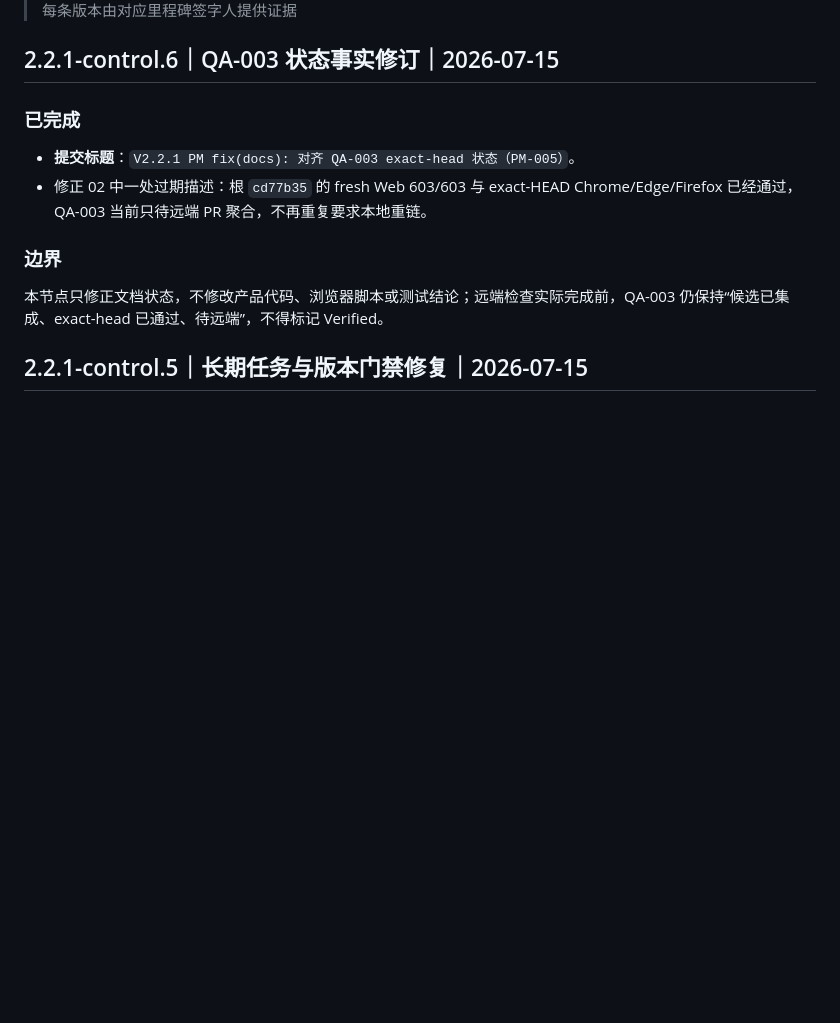
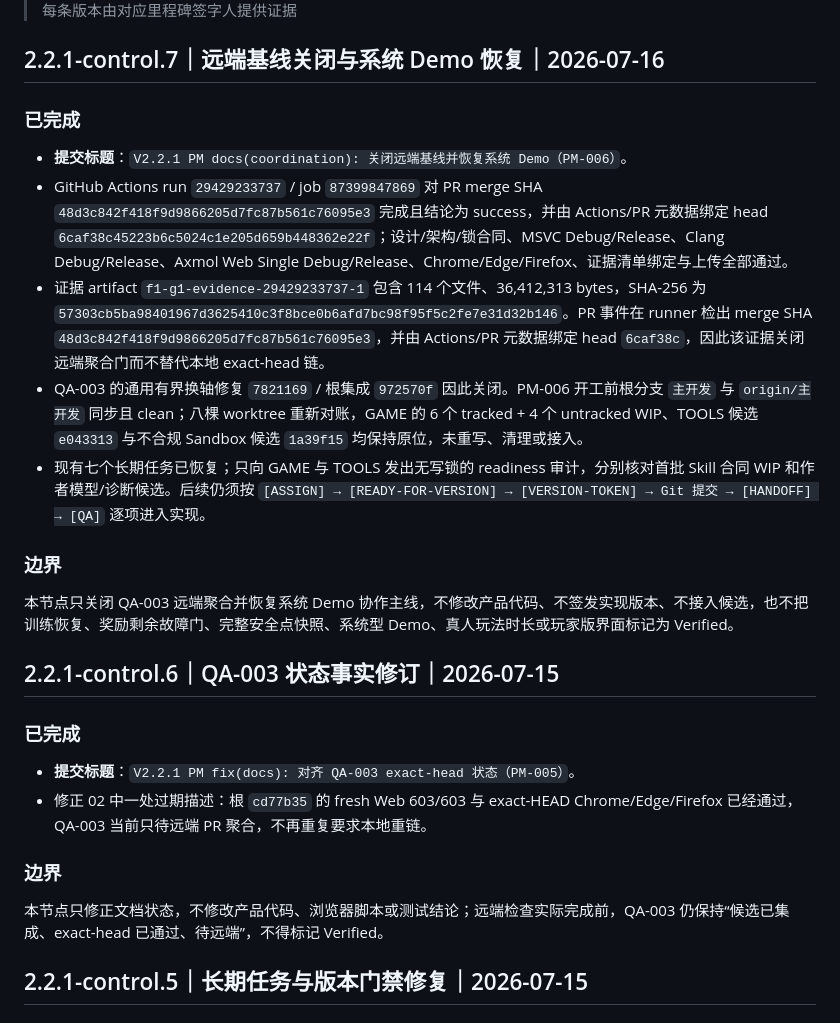
Before and after one commit to falling-feather/TianGongDu, a Markdown page: docs/03-发布历史.md, the part around one of its changes. Drawn GitHub-style; blank space fills up the shorter version.

Commit message:
V2.2.1 PM docs(coordination): 关闭远端基线并恢复系统 Demo（PM-006）

```diff
--- a/docs/03-发布历史.md
+++ b/docs/03-发布历史.md
@@ -6,4 +6,18 @@
 > 维护者角色：发布负责人；每条版本由对应里程碑签字人提供证据
+
+## 2.2.1-control.7｜远端基线关闭与系统 Demo 恢复｜2026-07-16
+
+### 已完成
+
+- **提交标题**：`V2.2.1 PM docs(coordination): 关闭远端基线并恢复系统 Demo（PM-006）`。
+- GitHub Actions run `29429233737` / job `87399847869` 对 PR merge SHA `48d3c842f418f9d9866205d7fc87b561c76095e3` 完成且结论为 success，并由 Actions/PR 元数据绑定 head `6caf38c45223b6c5024c1e205d659b448362e22f`；设计/架构/锁合同、MSVC Debug/Release、Clang Debug/Release、Axmol Web Single Debug/Release、Chrome/Edge/Firefox、证据清单绑定与上传全部通过。
+- 证据 artifact `f1-g1-evidence-29429233737-1` 包含 114 个文件、36,412,313 bytes，SHA-256 为 `57303cb5ba98401967d3625410c3f8bce0b6afd7bc98f95f5c2fe7e31d32b146`。PR 事件在 runner 检出 merge SHA `48d3c842f418f9d9866205d7fc87b561c76095e3`，并由 Actions/PR 元数据绑定 head `6caf38c`，因此该证据关闭远端聚合门而不替代本地 exact-head 链。
+- QA-003 的通用有界换轴修复 `7821169` / 根集成 `972570f` 因此关闭。PM-006 开工前根分支 `主开发` 与 `origin/主开发` 同步且 clean；八棵 worktree 重新对账，GAME 的 6 个 tracked + 4 个 untracked WIP、TOOLS 候选 `e043313` 与不合规 Sandbox 候选 `1a39f15` 均保持原位，未重写、清理或接入。
+- 现有七个长期任务已恢复；只向 GAME 与 TOOLS 发出无写锁的 readiness 审计，分别核对首批 Skill 合同 WIP 和作者模型/诊断候选。后续仍须按 `[ASSIGN] → [READY-FOR-VERSION] → [VERSION-TOKEN] → Git 提交 → [HANDOFF] → [QA]` 逐项进入实现。
+
+### 边界
+
+本节点只关闭 QA-003 远端聚合并恢复系统 Demo 协作主线，不修改产品代码、不签发实现版本、不接入候选，也不把训练恢复、奖励剩余故障门、完整安全点快照、系统型 Demo、真人玩法时长或玩家版界面标记为 Verified。
 
 ## 2.2.1-control.6｜QA-003 状态事实修订｜2026-07-15
 
```
Also changed, not shown: other parts of docs/03-发布历史.md (+1 -1 lines), docs/01-developer/16-测试CI与发布门禁.md (+2 -2 lines), docs/02-版本规划与验收.md (+8 -7 lines).
